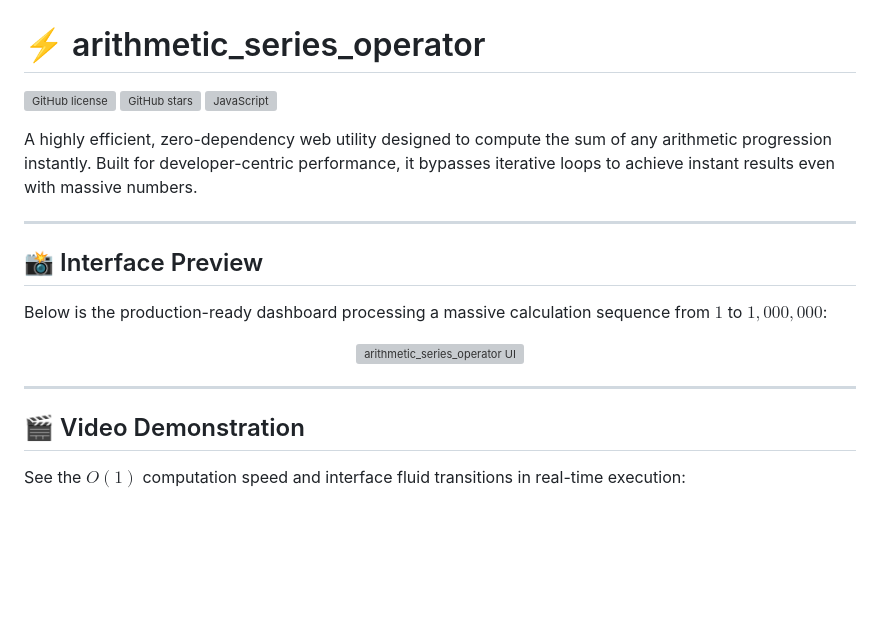
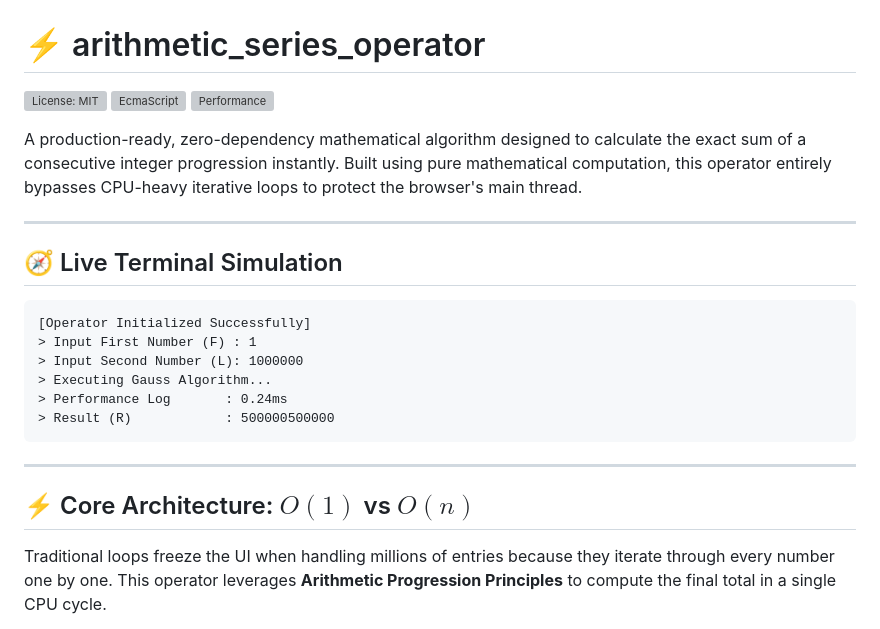
Before and after one commit to dodo-hegazy/The_arthemtic_series_calculator, a Markdown page: README.md, the part around one of its changes. GitHub-like rendering; blank space fills up the shorter version; grey boxes are pictures that could not be loaded.

````diff
--- a/README.md
+++ b/README.md
@@ -1,25 +1,27 @@
 # ⚡ arithmetic_series_operator
 
-[![GitHub license](https://shields.io)](https://github.com)
-[![GitHub stars](https://shields.io)](https://github.com)
-[![JavaScript](https://shields.io)](https://mozilla.org)
+[![License: MIT](https://shields.io)](https://opensource.org)
+[![EcmaScript](https://shields.io)](https://mozilla.org)
+[![Performance](https://shields.io)](#-performance-benchmark)
 
-A highly efficient, zero-dependency web utility designed to compute the sum of any arithmetic progression instantly. Built for developer-centric performance, it bypasses iterative loops to achieve instant results even with massive numbers.
+A production-ready, zero-dependency mathematical algorithm designed to calculate the exact sum of a consecutive integer progression instantly. Built using pure mathematical computation, this operator entirely bypasses CPU-heavy iterative loops to protect the browser's main thread.
 
 ---
 
-## 📸 Interface Preview
+## 🧭 Live Terminal Simulation
 
-Below is the production-ready dashboard processing a massive calculation sequence from $1$ to $1,000,000$:
-
-<!-- لتشغيل الصورة بنجاح: سمّي صورتك باسم screenshot.jpg وضعها بجانب هذا الملف -->
-<p align="center">
-  <img src="./screenshot.jpg" alt="arithmetic_series_operator UI" width="100%">
-</p>
+```text
+[Operator Initialized Successfully]
+> Input First Number (F) : 1
+> Input Second Number (L): 1000000
+> Executing Gauss Algorithm...
+> Performance Log       : 0.24ms
+> Result (R)            : 500000500000
+```
 
 ---
 
-## 🎬 Video Demonstration
+## ⚡ Core Architecture: $O(1)$ vs $O(n)$
 
-See the $O(1)$ computation speed and interface fluid transitions in real-time execution:
+Traditional loops freeze the UI when handling millions of entries because they iterate through every number one by one. This operator leverages **Arithmetic Progression Principles** to compute the final total in a single CPU cycle.
 
````
Also changed, not shown: other parts of README.md (+43 -36 lines).
